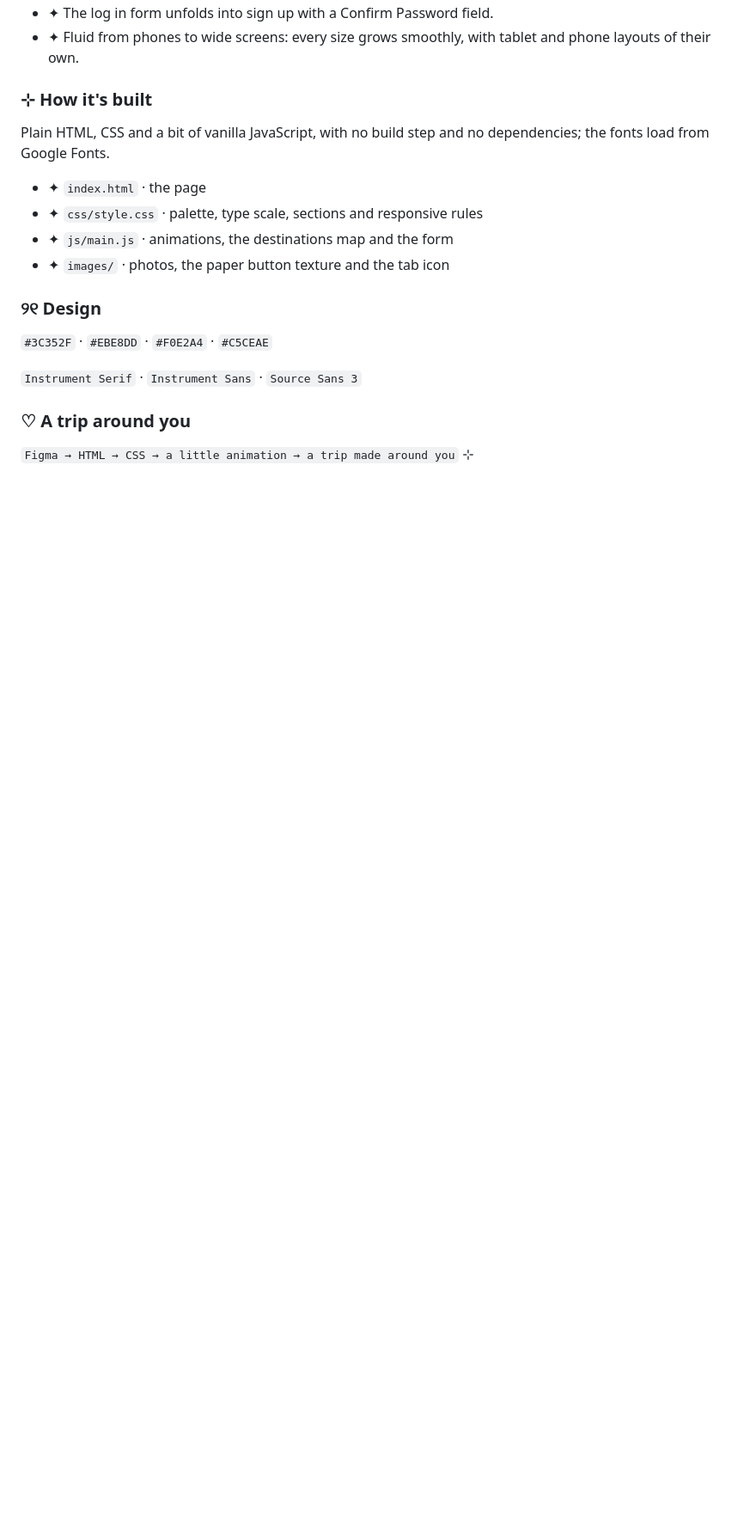
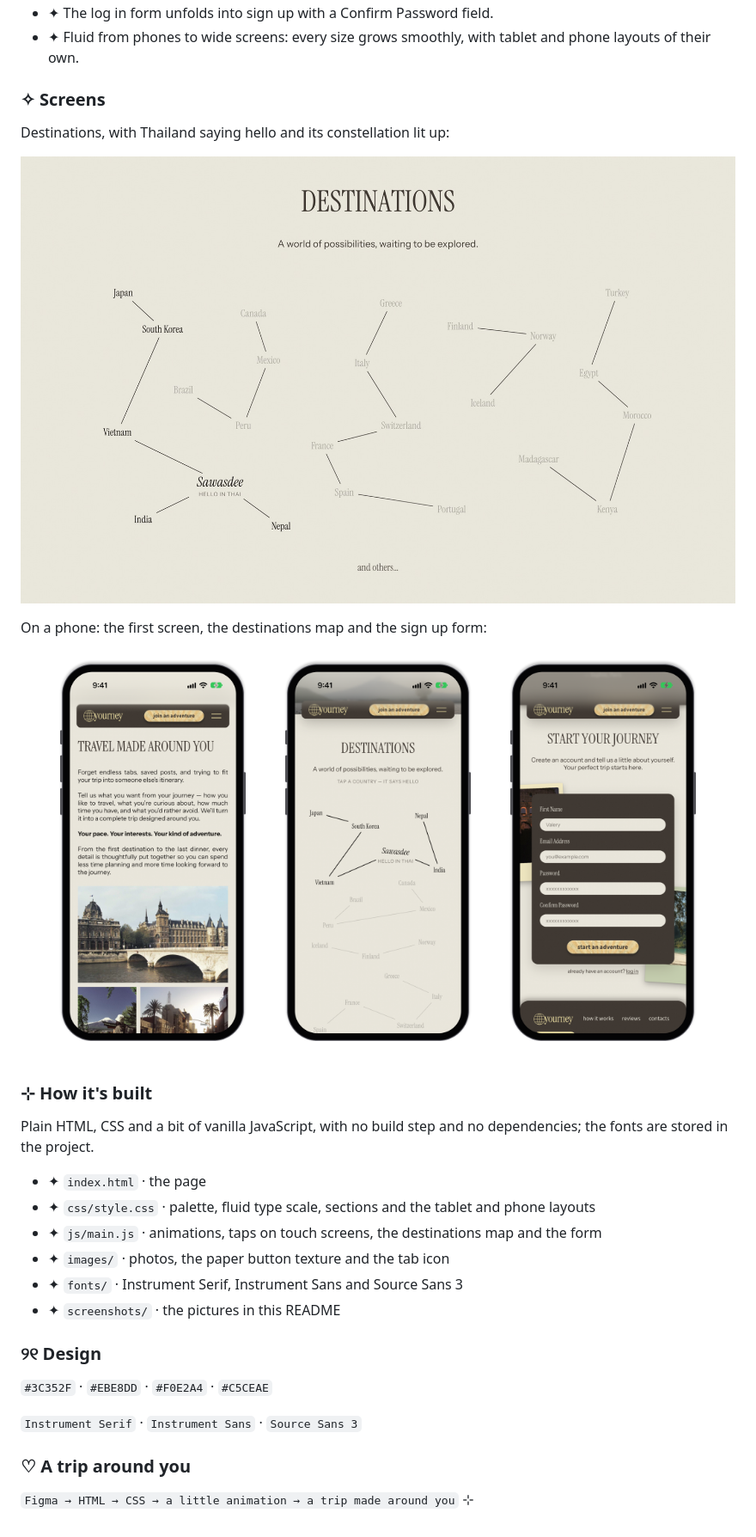
Before and after one commit to vvallll/yourney, a Markdown page: README.md, the part around one of its changes. Shown at 86% size. GitHub-like rendering; pictures changed too: screenshots/desktop-destinations.jpg (added), screenshots/phone-destinations.png (added), screenshots/phone-home.png (added); blank space fills up the shorter version.

Commit message:
README: screenshots of the main page, destinations and three phone screens
Co-Authored-By: Claude Opus 5.5 <noreply@anthropic.com>

```diff
--- a/README.md
+++ b/README.md
@@ -16,14 +18,32 @@ The service itself is **imaginary**: I designed the page in Figma first, then tu
 - ✦ The log in form unfolds into sign up with a Confirm Password field.
 - ✦ Fluid from phones to wide screens: every size grows smoothly, with tablet and phone layouts of their own.
 
+### ✧ Screens
+
+Destinations, with Thailand saying hello and its constellation lit up:
+
+![The Destinations section: five constellations of countries joined by lines, Thailand shows "Sawasdee, hello in Thai"](screenshots/desktop-destinations.jpg)
+
+On a phone: the first screen, the destinations map and the sign up form:
+
+<p align="center">
+  <img src="screenshots/phone-home.png" alt="Yourney on an iPhone: the first screen with the title and the intro text" width="30%">
+  &nbsp;
+  <img src="screenshots/phone-destinations.png" alt="Yourney on an iPhone: the destinations map with Thailand saying hello" width="30%">
+  &nbsp;
+  <img src="screenshots/phone-signup.png" alt="Yourney on an iPhone: the sign up form between two polaroid photos" width="30%">
+</p>
+
 ### ⊹ How it's built
 
-Plain HTML, CSS and a bit of vanilla JavaScript, with no build step and no dependencies; the fonts load from Google Fonts.
+Plain HTML, CSS and a bit of vanilla JavaScript, with no build step and no dependencies; the fonts are stored in the project.
 
 - ✦ `index.html` · the page
-- ✦ `css/style.css` · palette, type scale, sections and responsive rules
-- ✦ `js/main.js` · animations, the destinations map and the form
+- ✦ `css/style.css` · palette, fluid type scale, sections and the tablet and phone layouts
+- ✦ `js/main.js` · animations, taps on touch screens, the destinations map and the form
 - ✦ `images/` · photos, the paper button texture and the tab icon
+- ✦ `fonts/` · Instrument Serif, Instrument Sans and Source Sans 3
+- ✦ `screenshots/` · the pictures in this README
 
 ### ୨୧ Design
 
```
Also changed, not shown: other parts of README.md (+4 -2 lines), screenshots/desktop-home.jpg (added).
